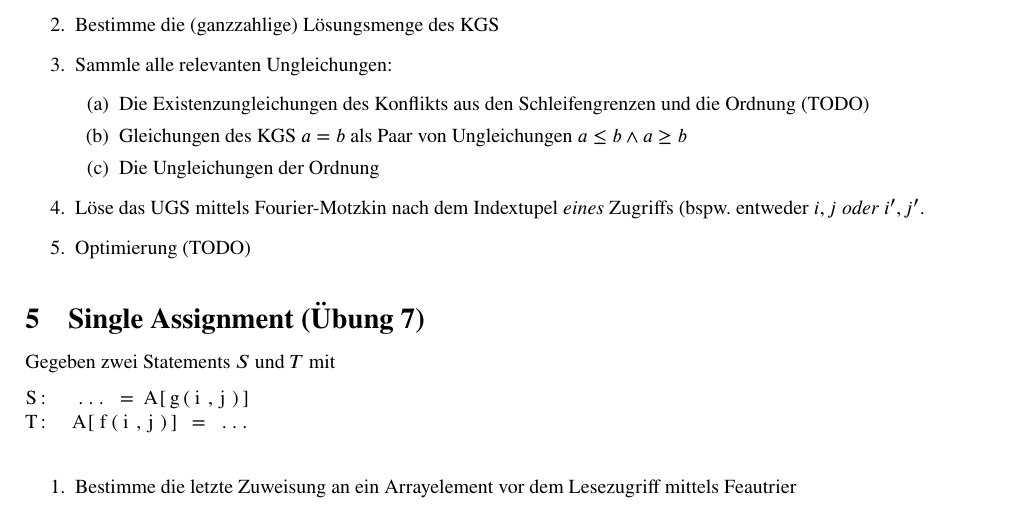
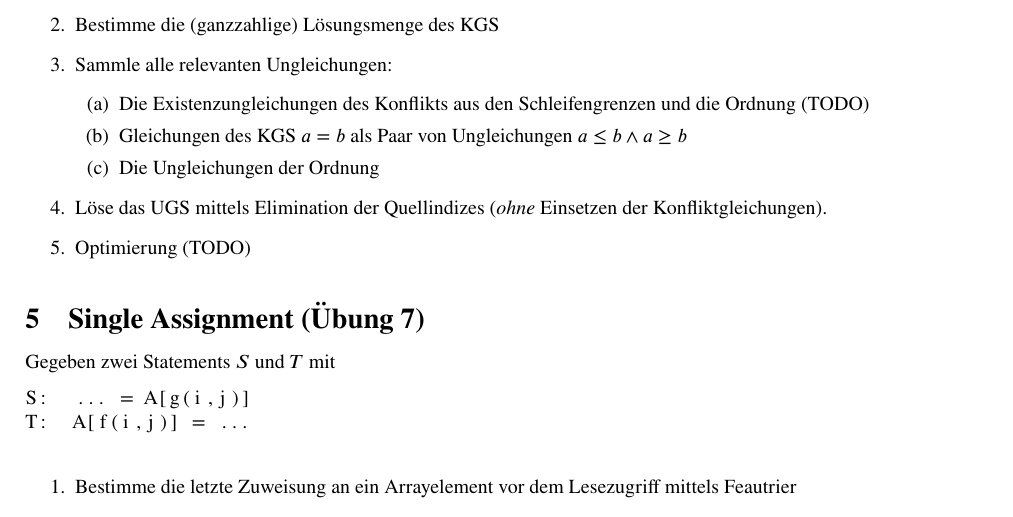
Before and after one commit to N-Coder/AbhAna, a LaTeX document (Rezepte/Rezepte.tex): part of page 2 of 4, cut so that both start at the same text. Compiled offline with pdfLaTeX.

Commit message:
Elimination Feautrier

```diff
--- a/Rezepte/Rezepte.tex
+++ b/Rezepte/Rezepte.tex
@@ -86,7 +86,7 @@ anschließend sukzessive Elimination der einzelnen Variablen: sei $x_j$ die zu e
         \item Gleichungen des KGS $a=b$ als Paar von Ungleichungen $a\leq b\wedge a\geq b$
         \item Die Ungleichungen der Ordnung
     \end{enumerate}
-    \item Löse das UGS mittels Fourier-Motzkin nach dem Indextupel \textit{eines} Zugriffs (bspw. entweder $i,j$ \textit{oder} $i',j'$.
+\item Löse das UGS mittels Elimination der Quellindizes (\textit{ohne} Einsetzen der Konfliktgleichungen).
     \item Optimierung (TODO)
 \end{enumerate}
 
```
